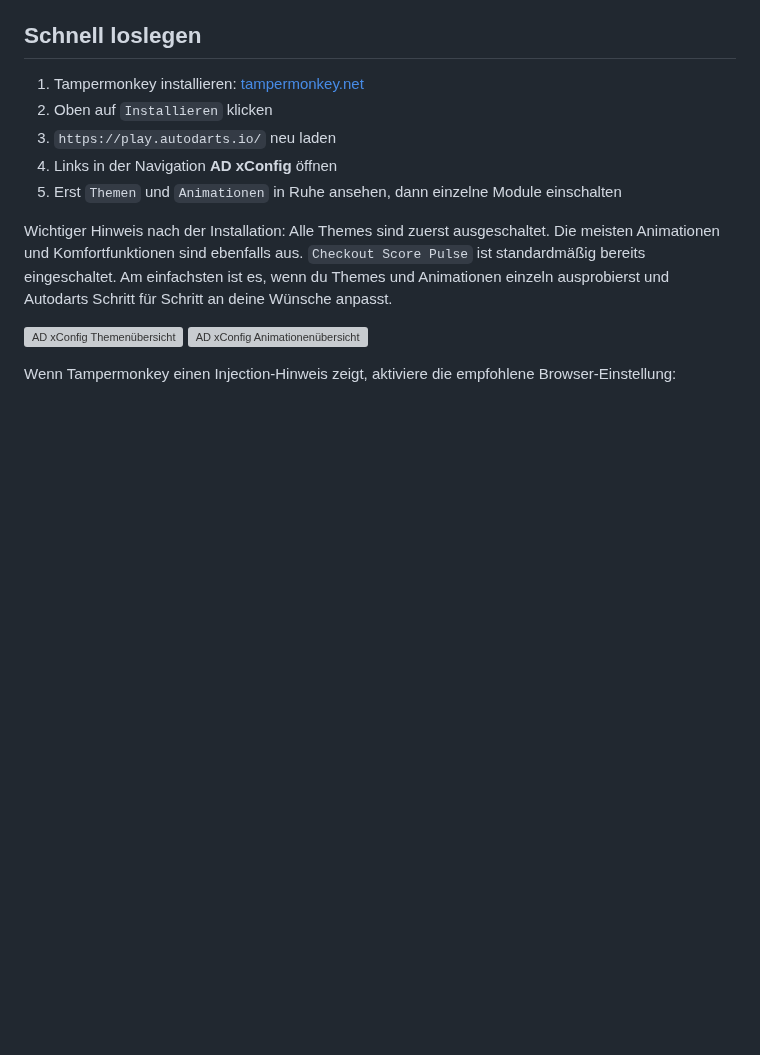
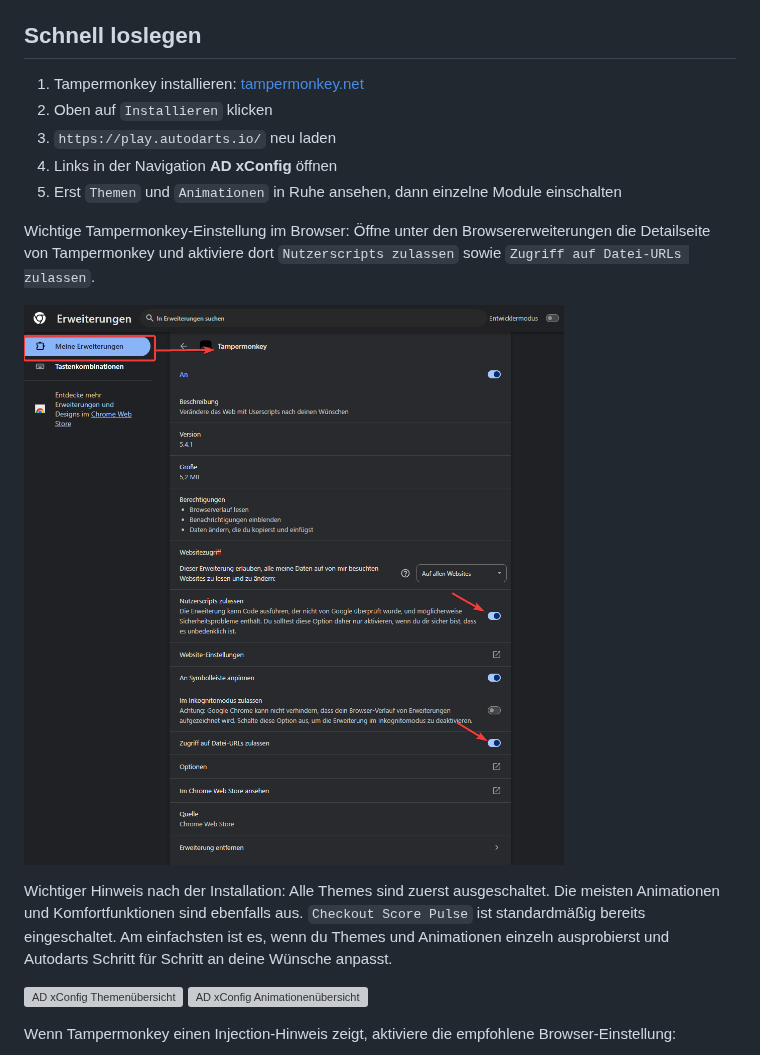
Before and after one commit to thomasasen/autodarts-xconfig, a Markdown page: README.md, the part around the change. Drawn GitHub-style; pictures changed too: docs/screenshots/Erweiterung_Einstellung_Tempermonkey.png (added); blank space fills up the shorter version; grey boxes are pictures that could not be loaded.

Commit message:
docs(readme): ergänze Tampermonkey-Erweiterungseinstellungen
why: die Installation war ohne den Hinweis auf nötige Browseroptionen unvollständig
what: README um Hinweis auf "Nutzerscripts zulassen" und "Zugriff auf Datei-URLs zulassen" ergänzt und Screenshot eingebunden
how: Installationsabschnitt in README erweitert und vorhandenen Screenshot unter docs/screenshots referenziert
validation: README gegengelesen, Bildpfad geprüft, dokumentierte Befehle mit package.json abgeglichen

```diff
--- a/README.md
+++ b/README.md
@@ -32,6 +32,10 @@ Alles wird direkt im Spiel im Menü **AD xConfig** eingestellt. Du musst nichts
 3. `https://play.autodarts.io/` neu laden
 4. Links in der Navigation **AD xConfig** öffnen
 5. Erst `Themen` und `Animationen` in Ruhe ansehen, dann einzelne Module einschalten
+
+Wichtige Tampermonkey-Einstellung im Browser: Öffne unter den Browsererweiterungen die Detailseite von Tampermonkey und aktiviere dort `Nutzerscripts zulassen` sowie `Zugriff auf Datei-URLs zulassen`.
+
+![Tampermonkey Erweiterungseinstellungen](docs/screenshots/Erweiterung_Einstellung_Tempermonkey.png)
 
 Wichtiger Hinweis nach der Installation: Alle Themes sind zuerst ausgeschaltet. Die meisten Animationen und Komfortfunktionen sind ebenfalls aus. `Checkout Score Pulse` ist standardmäßig bereits eingeschaltet. Am einfachsten ist es, wenn du Themes und Animationen einzeln ausprobierst und Autodarts Schritt für Schritt an deine Wünsche anpasst.
 
```
